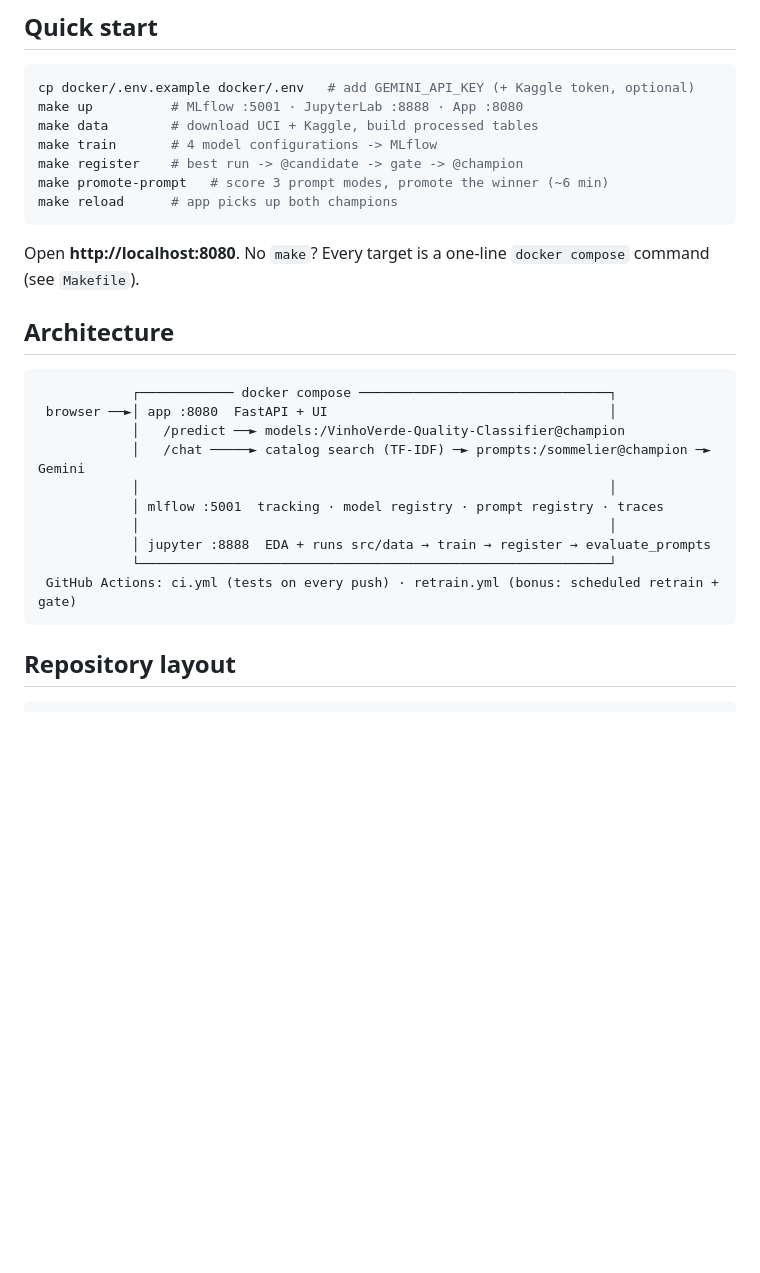
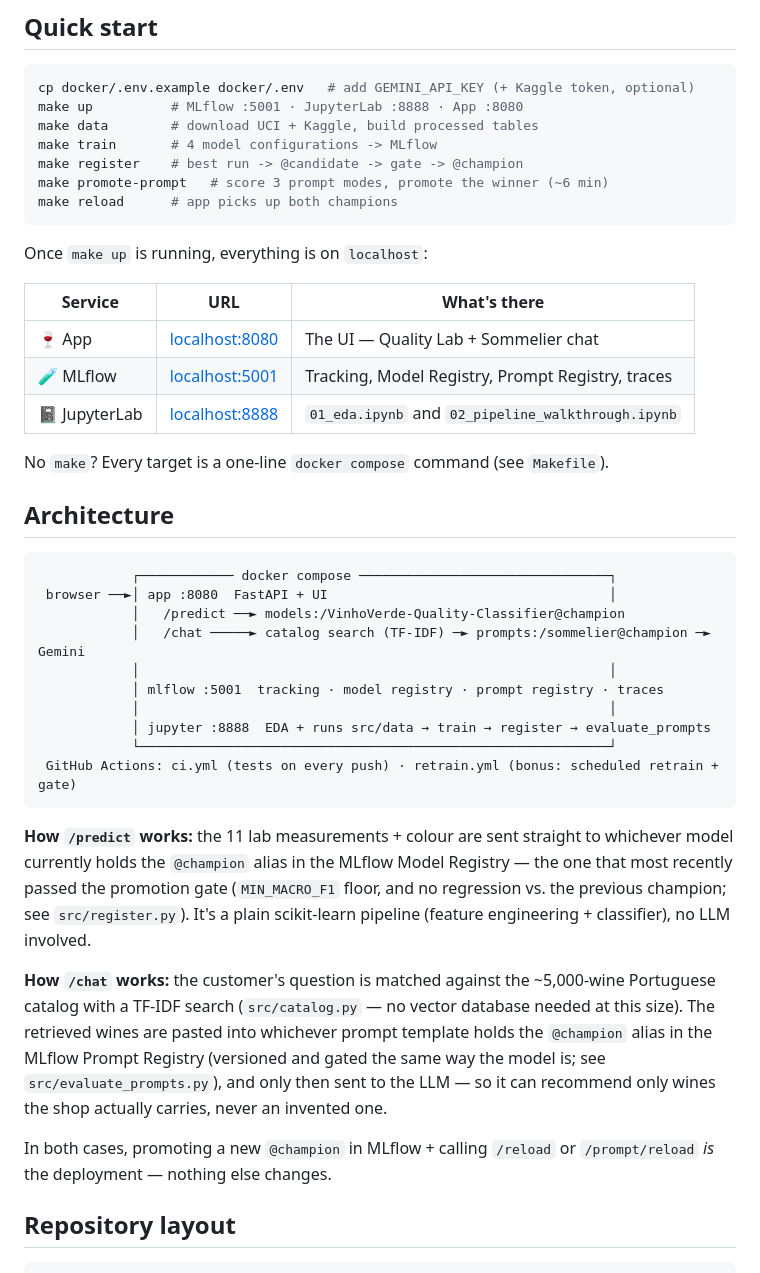
Before and after one commit to ivanya93/vinhoverde-ai, a Markdown page: README.md, the part around the change. Drawn GitHub-style; blank space fills up the shorter version.

Commit message:
added description to readme

````diff
--- a/README.md
+++ b/README.md
@@ -31,7 +31,15 @@ make promote-prompt   # score 3 prompt modes, promote the winner (~6 min)
 make reload      # app picks up both champions
 ```
 
-Open **http://localhost:8080**. No `make`? Every target is a one-line `docker compose` command (see `Makefile`).
+Once `make up` is running, everything is on `localhost`:
+
+| Service | URL | What's there |
+|---|---|---|
+| 🍷 App | [localhost:8080](http://localhost:8080) | The UI — Quality Lab + Sommelier chat |
+| 🧪 MLflow | [localhost:5001](http://localhost:5001) | Tracking, Model Registry, Prompt Registry, traces |
+| 📓 JupyterLab | [localhost:8888](http://localhost:8888) | `01_eda.ipynb` and `02_pipeline_walkthrough.ipynb` |
+
+No `make`? Every target is a one-line `docker compose` command (see `Makefile`).
 
 ## Architecture
 
@@ -47,6 +55,22 @@ Open **http://localhost:8080**. No `make`? Every target is a one-line `docker co
             └────────────────────────────────────────────────────────────┘
  GitHub Actions: ci.yml (tests on every push) · retrain.yml (bonus: scheduled retrain + gate)
 ```
+
+**How `/predict` works:** the 11 lab measurements + colour are sent straight to whichever
+model currently holds the `@champion` alias in the MLflow Model Registry — the one that most
+recently passed the promotion gate (`MIN_MACRO_F1` floor, and no regression vs. the previous
+champion; see `src/register.py`). It's a plain scikit-learn pipeline (feature engineering +
+classifier), no LLM involved.
+
+**How `/chat` works:** the customer's question is matched against the ~5,000-wine Portuguese
+catalog with a TF-IDF search (`src/catalog.py` — no vector database needed at this size). The
+retrieved wines are pasted into whichever prompt template holds the `@champion` alias in the
+MLflow Prompt Registry (versioned and gated the same way the model is; see
+`src/evaluate_prompts.py`), and only then sent to the LLM — so it can recommend only wines the
+shop actually carries, never an invented one.
+
+In both cases, promoting a new `@champion` in MLflow + calling `/reload` or `/prompt/reload`
+*is* the deployment — nothing else changes.
 
 ## Repository layout
 
````
